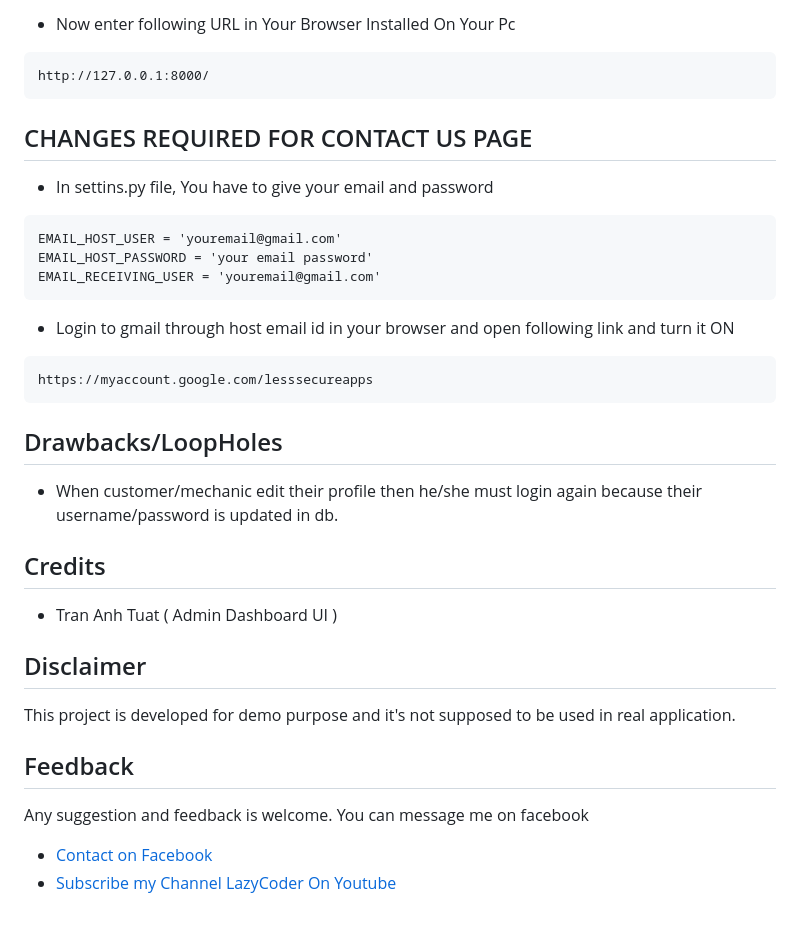
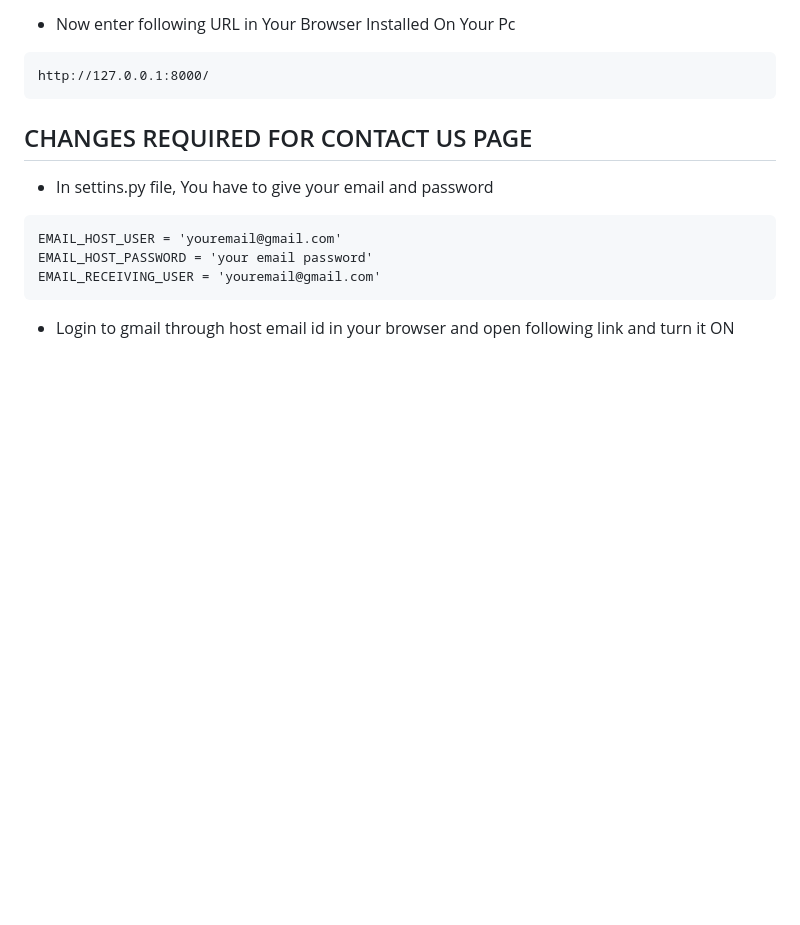
Before and after one commit to jaibhardwaj123/jik, a Markdown page: README.md, the part around one of its changes. GitHub-like rendering; blank space fills up the shorter version.

````diff
--- a/README.md
+++ b/README.md
@@ -84,17 +84,3 @@ EMAIL_HOST_PASSWORD = 'your email password'
 EMAIL_RECEIVING_USER = 'youremail@gmail.com'
 ```
 - Login to gmail through host email id in your browser and open following link and turn it ON
-```
-https://myaccount.google.com/lesssecureapps
-```
-## Drawbacks/LoopHoles
-- When customer/mechanic edit their profile then he/she must login again because their username/password is updated in db.
-## Credits
-- Tran Anh Tuat ( Admin Dashboard UI )
-## Disclaimer
-This project is developed for demo purpose and it's not supposed to be used in real application.
-
-## Feedback
-Any suggestion and feedback is welcome. You can message me on facebook
-- [Contact on Facebook](https://fb.com/sumit.luv)
-- [Subscribe my Channel LazyCoder On Youtube](https://youtube.com/lazycoders)
````
Also changed, not shown: other parts of README.md (+1 -1 lines).
